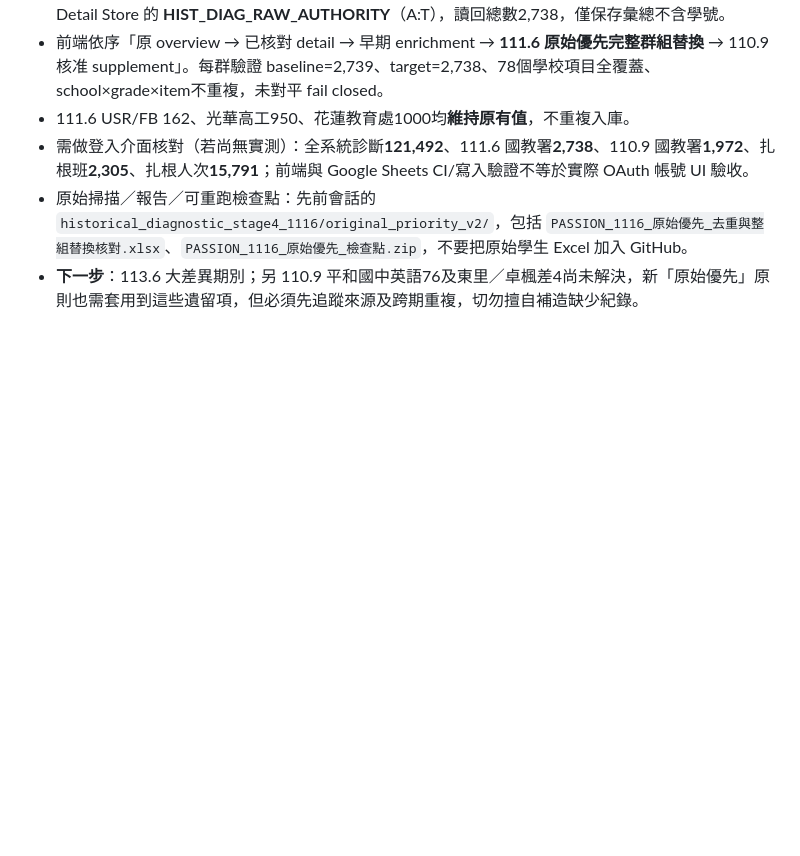
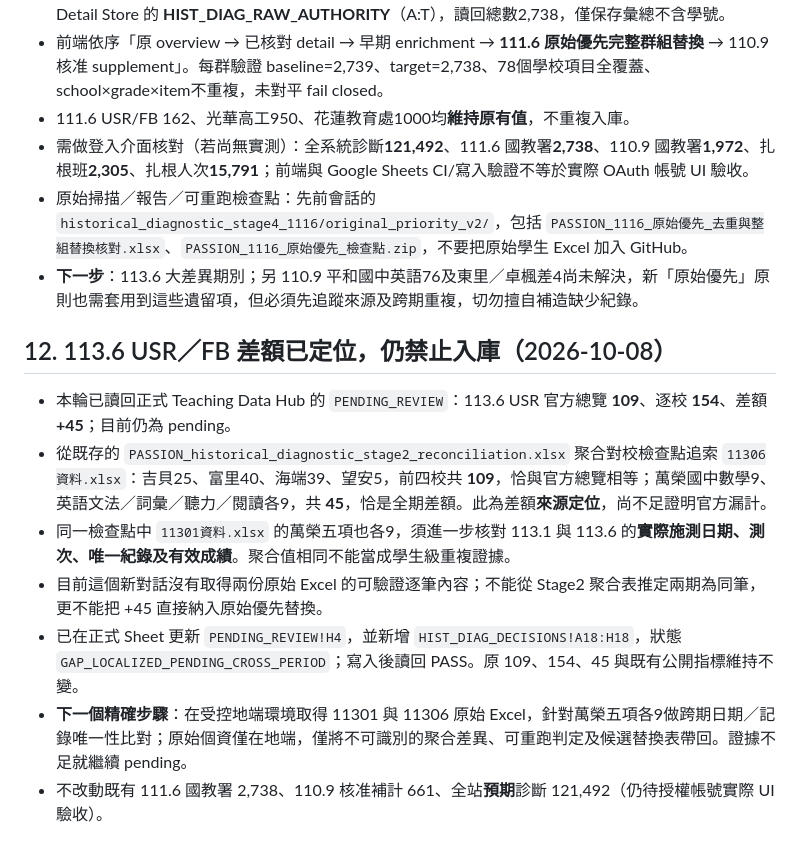
Before and after one commit to futurenowchen/PASSION-site, a Markdown page: data-query/HANDOFF.md, the part around the change. Drawn GitHub-style; blank space fills up the shorter version.

Commit message:
docs: sync 113.6 USR gap localization checkpoint

```diff
--- a/data-query/HANDOFF.md
+++ b/data-query/HANDOFF.md
@@ -181,3 +181,13 @@ https://docs.google.com/spreadsheets/d/1N1WUYdUSUk5Tv5q_onoLADCssjdE2wDnsmaJMKiB
 - 需做登入介面核對（若尚無實測）：全系統診斷**121,492**、111.6 國教署**2,738**、110.9 國教署**1,972**、扎根班**2,305**、扎根人次**15,791**；前端與 Google Sheets CI/寫入驗證不等於實際 OAuth 帳號 UI 驗收。
 - 原始掃描／報告／可重跑檢查點：先前會話的 `historical_diagnostic_stage4_1116/original_priority_v2/`，包括 `PASSION_1116_原始優先_去重與整組替換核對.xlsx`、`PASSION_1116_原始優先_檢查點.zip`，不要把原始學生 Excel 加入 GitHub。
 - **下一步**：113.6 大差異期別；另 110.9 平和國中英語76及東里／卓楓差4尚未解決，新「原始優先」原則也需套用到這些遺留項，但必須先追蹤來源及跨期重複，切勿擅自補造缺少紀錄。
+
+## 12. 113.6 USR／FB 差額已定位，仍禁止入庫（2026-10-08）
+
+- 本輪已讀回正式 Teaching Data Hub 的 `PENDING_REVIEW`：113.6 USR 官方總覽 **109**、逐校 **154**、差額 **+45**；目前仍為 pending。
+- 從既存的 `PASSION_historical_diagnostic_stage2_reconciliation.xlsx` 聚合對校檢查點追索 `11306資料.xlsx`：吉貝25、富里40、海端39、望安5，前四校共 **109**，恰與官方總覽相等；萬榮國中數學9、英語文法／詞彙／聽力／閱讀各9，共 **45**，恰是全期差額。此為差額**來源定位**，尚不足證明官方漏計。
+- 同一檢查點中 `11301資料.xlsx` 的萬榮五項也各9，須進一步核對 113.1 與 113.6 的**實際施測日期、測次、唯一紀錄及有效成績**。聚合值相同不能當成學生級重複證據。
+- 目前這個新對話沒有取得兩份原始 Excel 的可驗證逐筆內容；不能從 Stage2 聚合表推定兩期為同筆，更不能把 +45 直接納入原始優先替換。
+- 已在正式 Sheet 更新 `PENDING_REVIEW!H4`，並新增 `HIST_DIAG_DECISIONS!A18:H18`，狀態 `GAP_LOCALIZED_PENDING_CROSS_PERIOD`；寫入後讀回 PASS。原 109、154、45 與既有公開指標維持不變。
+- **下一個精確步驟**：在受控地端環境取得 11301 與 11306 原始 Excel，針對萬榮五項各9做跨期日期／記錄唯一性比對；原始個資僅在地端，僅將不可識別的聚合差異、可重跑判定及候選替換表帶回。證據不足就繼續 pending。
+- 不改動既有 111.6 國教署 2,738、110.9 核准補計 661、全站**預期**診斷 121,492（仍待授權帳號實際 UI 驗收）。
```
